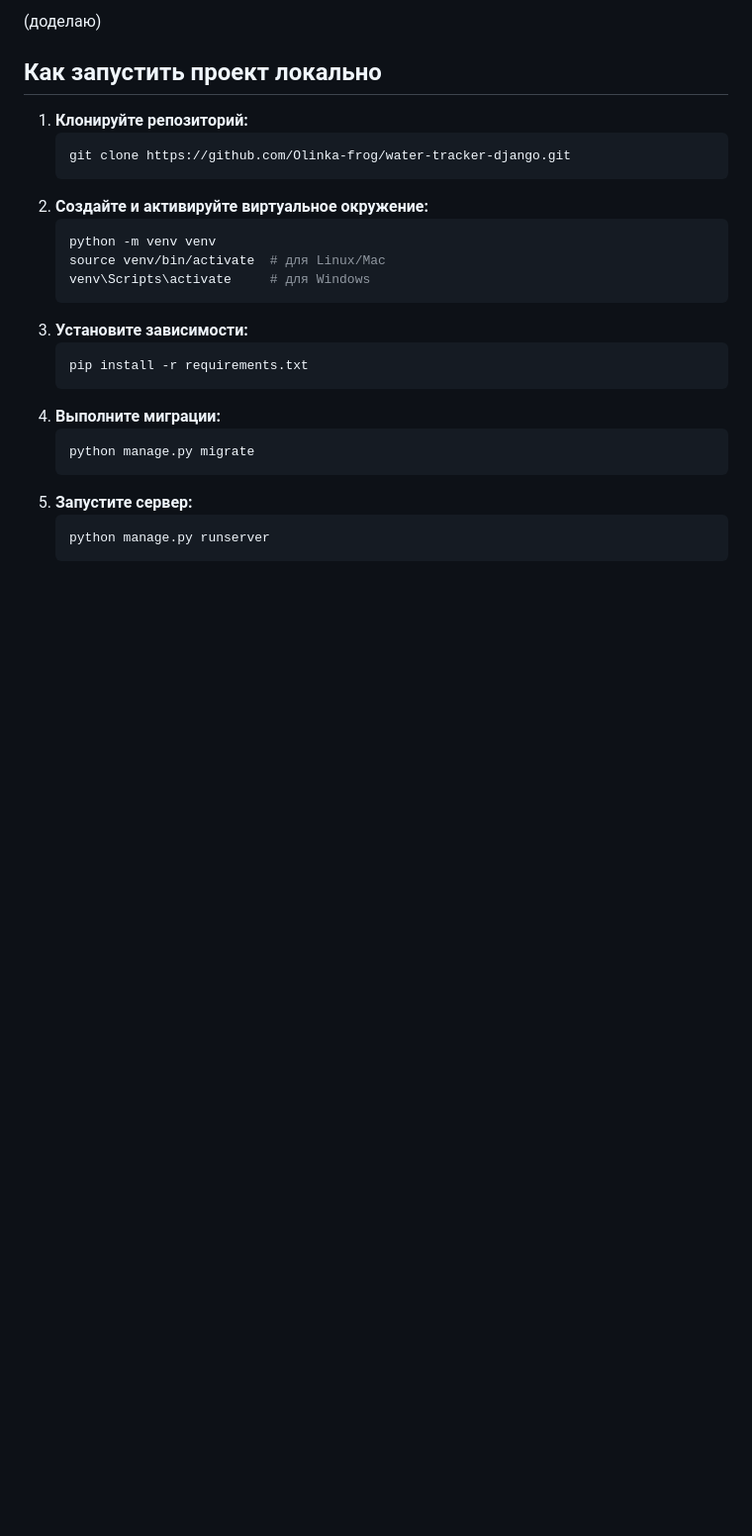
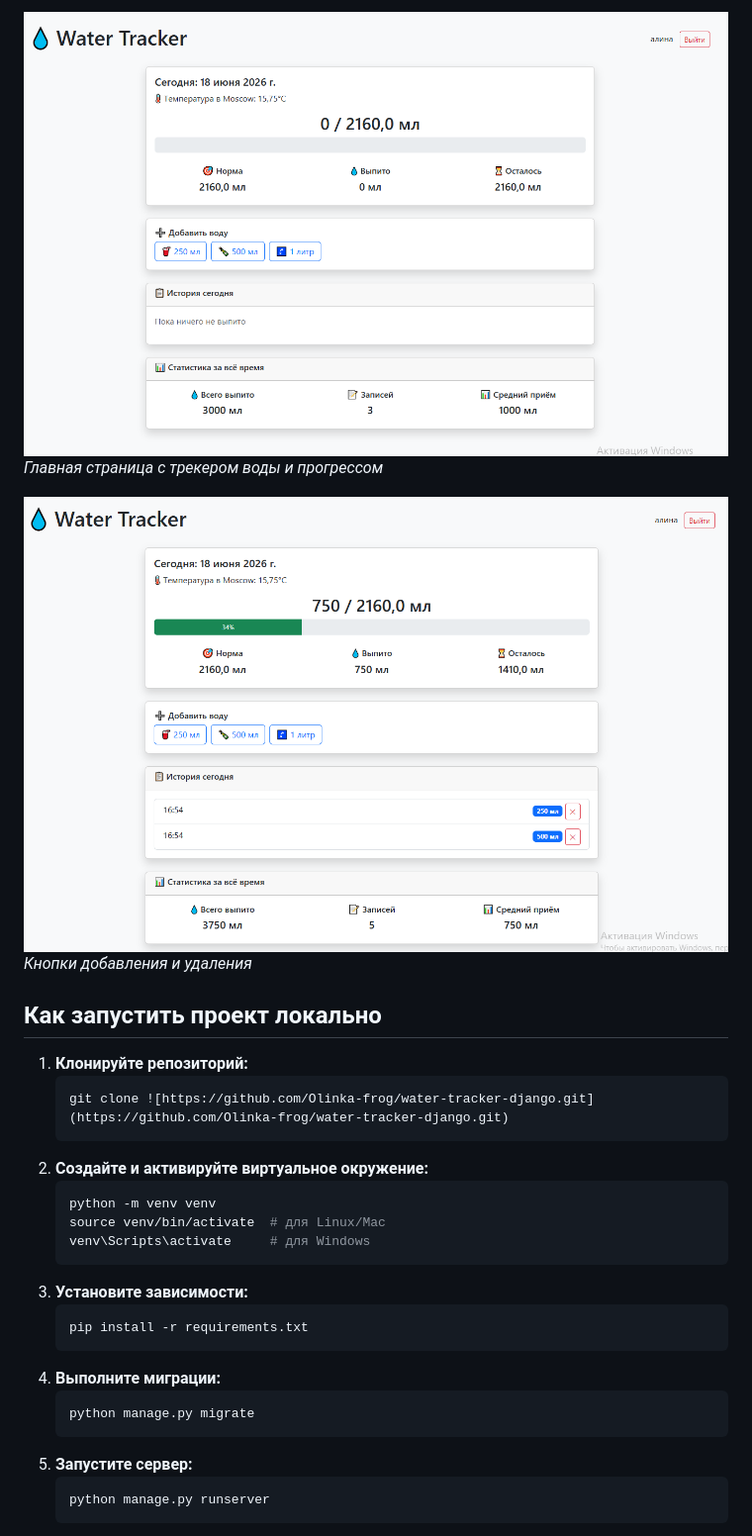
Before and after one commit to Olinka-frog/water-tracker-django, a Markdown page: README.md, the part around the change printed below. Shown: that part at 99% size. Rendered like a GitHub page; pictures changed too: screenshots/добавление.png (added), screenshots/оснстр.png (added); blank space fills up the shorter version.

````diff
--- a/README.md
+++ b/README.md
@@ -17,10 +17,14 @@
 
-(доделаю)
+![Главная страница](screenshots/оснстр.png)
+*Главная страница с трекером воды и прогрессом*
+
+![Добавление/удаление воды](screenshots/добавление.png)
+*Кнопки добавления и удаления*
 
 ## Как запустить проект локально
 1. **Клонируйте репозиторий:**
    ```bash
-   git clone https://github.com/Olinka-frog/water-tracker-django.git
+   git clone ![https://github.com/Olinka-frog/water-tracker-django.git](https://github.com/Olinka-frog/water-tracker-django.git)
    ```
 2. **Создайте и активируйте виртуальное окружение:**
    ```bash
````
Also changed, not shown: other parts of README.md (+4 -4 lines), screenshots/вход.png (added), screenshots/регистрация.png (added).
